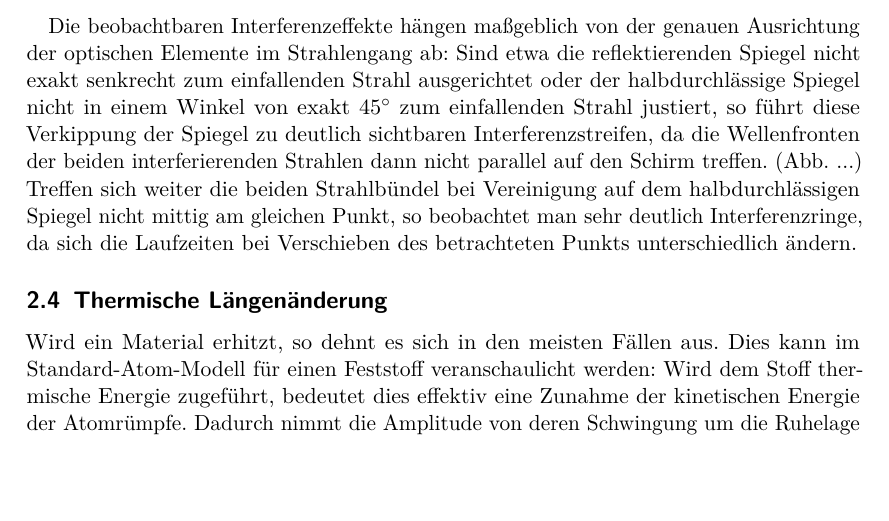
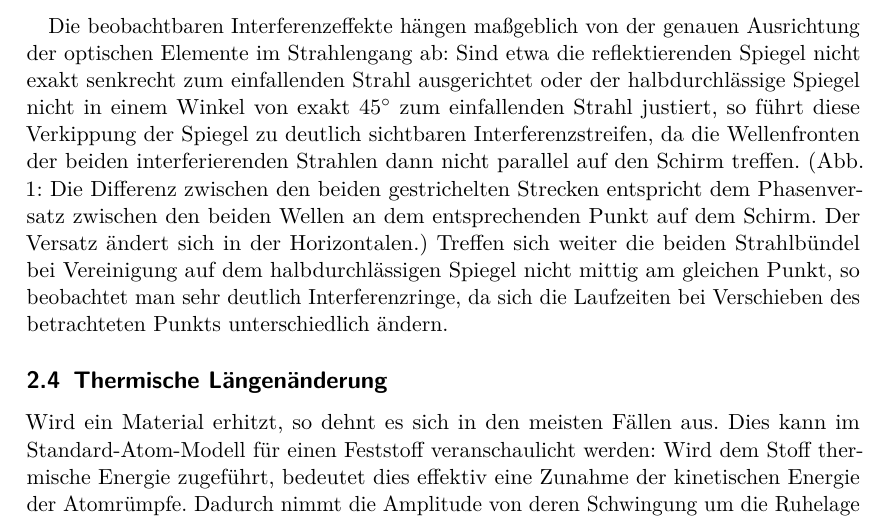
Before and after one commit to vale/PP, a LaTeX document (versuch_2/protokoll.tex, which reads versuch_2/theorie.tex): part of page 6 of 21 before the commit and part of page 6 of 22 after it, cut so that both start at the same text, the shorter picture padded with empty space. Compiled offline with pdfLaTeX.

Commit message:
graphik eingefügt

```diff
--- a/versuch_2/theorie.tex
+++ b/versuch_2/theorie.tex
@@ -109,4 +109,4 @@ v = \frac{f \cdot \lambda}{2}
 Weiterhin kann das vom Laser emittierte Strahlenbündel durch Einbringen von einer oder mehrerer Linsen zu einem divergenten Strahl oder einem breiteren, parallelen Strahlenbündel gewandelt werden. Oftmals geschieht dies mit Hilfe eines \enquote{Teleskops}, bei dem das Strahlenbündel eine Kombination aus konkaver und konvexer Linse durchläuft und danach parallel austritt. Im Falle eines zu Beginn ebenfalls parallelen Strahlenbündels, wie es vom Laser in guter Näherung emittiert wird, müssen dazu offenbar die beiden Brennpunkte aufeinander fallen.  \\
 
 Die beobachtbaren Interferenzeffekte hängen maßgeblich von der genauen Ausrichtung der optischen Elemente im Strahlengang ab:
-Sind etwa die reflektierenden Spiegel nicht exakt senkrecht zum einfallenden Strahl ausgerichtet oder der halbdurchlässige Spiegel nicht in einem Winkel von exakt $ 45 ^\circ$  zum einfallenden Strahl justiert, so führt diese Verkippung der Spiegel zu deutlich sichtbaren Interferenzstreifen, da die Wellenfronten der beiden interferierenden Strahlen dann nicht parallel auf den Schirm treffen. (Abb. ...) Treffen sich weiter die beiden Strahlbündel bei Vereinigung auf dem halbdurchlässigen Spiegel nicht mittig am gleichen Punkt, so beobachtet man sehr deutlich Interferenzringe, da sich die Laufzeiten bei Verschieben des betrachteten Punkts unterschiedlich ändern.
+Sind etwa die reflektierenden Spiegel nicht exakt senkrecht zum einfallenden Strahl ausgerichtet oder der halbdurchlässige Spiegel nicht in einem Winkel von exakt $ 45 ^\circ$  zum einfallenden Strahl justiert, so führt diese Verkippung der Spiegel zu deutlich sichtbaren Interferenzstreifen, da die Wellenfronten der beiden interferierenden Strahlen dann nicht parallel auf den Schirm treffen. (Abb. \ref{verkippung}: Die Differenz zwischen den beiden gestrichelten Strecken entspricht dem Phasenversatz zwischen den beiden Wellen an dem entsprechenden Punkt auf dem Schirm. Der Versatz ändert sich in der Horizontalen.) Treffen sich weiter die beiden Strahlbündel bei Vereinigung auf dem halbdurchlässigen Spiegel nicht mittig am gleichen Punkt, so beobachtet man sehr deutlich Interferenzringe, da sich die Laufzeiten bei Verschieben des betrachteten Punkts unterschiedlich ändern.
@@ -113,3 +117,6 @@ Sind etwa die reflektierenden Spiegel nicht exakt senkrecht zum einfallenden Str
+\label{verkippung}
+\end{figure}
+
 
 \subsection{Thermische Längenänderung}
 Wird ein Material erhitzt, so dehnt es sich in den meisten Fällen aus. Dies kann im Standard-Atom-Modell für einen Feststoff veranschaulicht werden: Wird dem Stoff thermische Energie zugeführt, bedeutet dies effektiv eine Zunahme der kinetischen Energie der Atomrümpfe. Dadurch nimmt die Amplitude von deren Schwingung um die Ruhelage zu und es kommt effektiv zu einer \enquote{Streckung} des Materials in alle Raumrichtungen. Eine exakte Beschreibung ist tatsächlich deutlich komplizierter und erfordert die Verwendung von Quantenmechanik. Im Allgemeinen ergibt sich kein einfacher Verlauf für $ l(T) $, allerdings kann die Längenänderung für einen bestimmten Temperaturbereich durch einen linearen Verlauf angenähert werden:
```
Also changed, not shown: versuch_2/theorie.tex (4 more changed lines).
